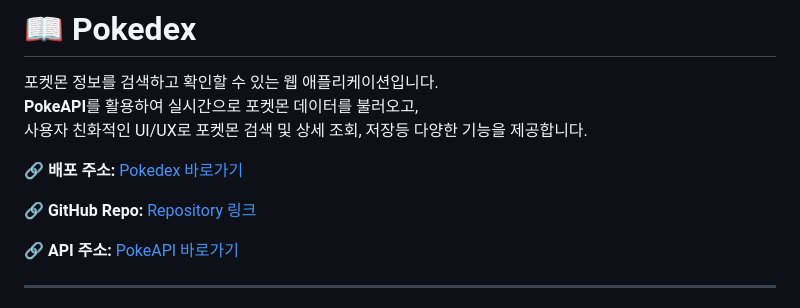
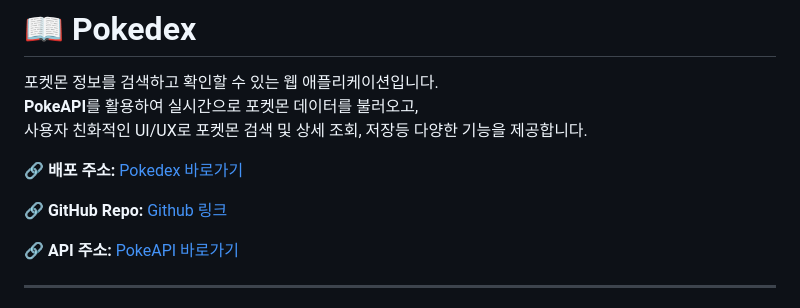
Before and after one commit to qwezxc3810/Pokedex, a Markdown page: README.md, the part around the change. Drawn GitHub-style.

```diff
--- a/README.md
+++ b/README.md
@@ -6,7 +6,7 @@
 
 🔗 **배포 주소:** [Pokedex 바로가기](https://qwezxc3810.github.io/Pokedex/)
 
-🔗 **GitHub Repo:** [Repository 링크](https://github.com/qwezxc3810/Pokedex)
+🔗 **GitHub Repo:** [Github 링크](https://github.com/qwezxc3810/Pokedex)
 
 🔗 **API 주소:** [PokeAPI 바로가기](https://pokeapi.co/)
 
```
